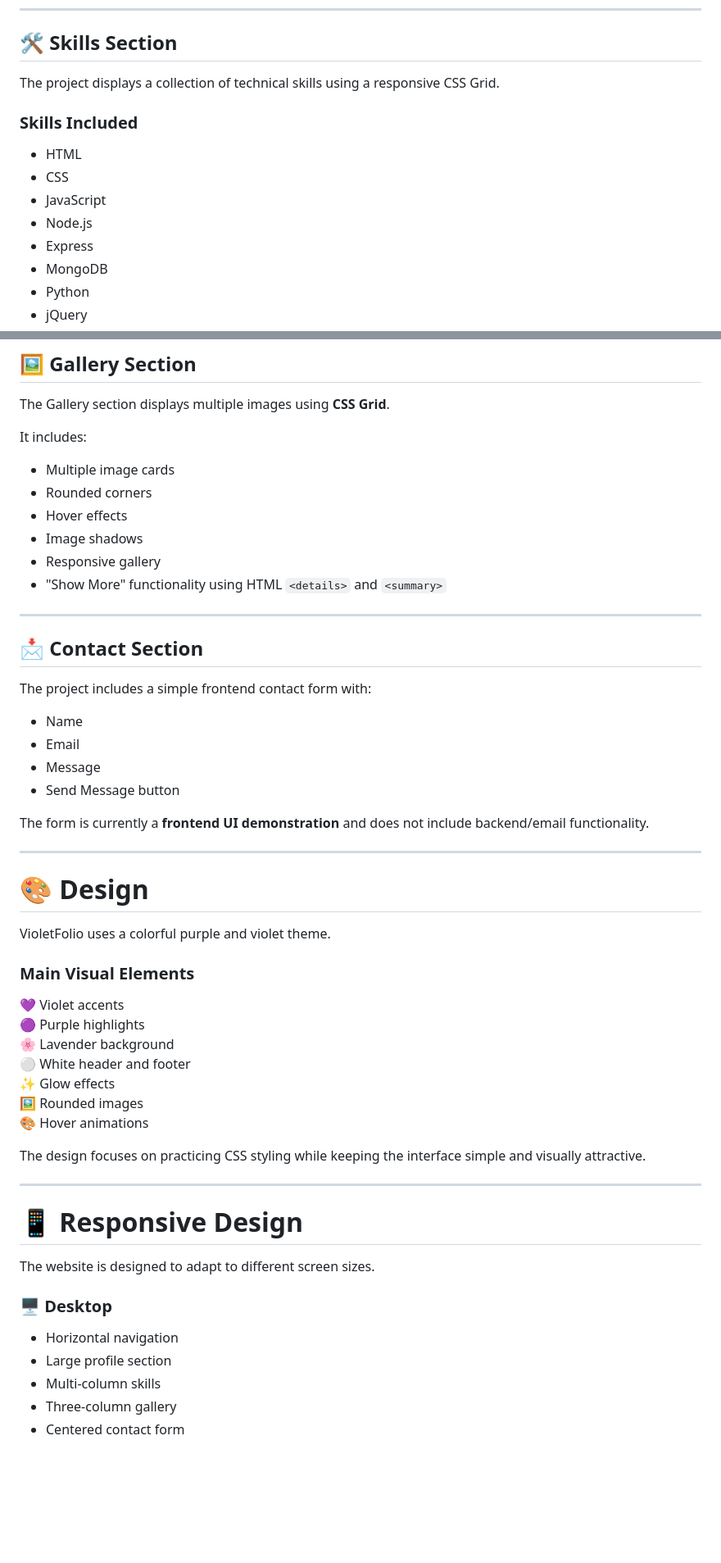
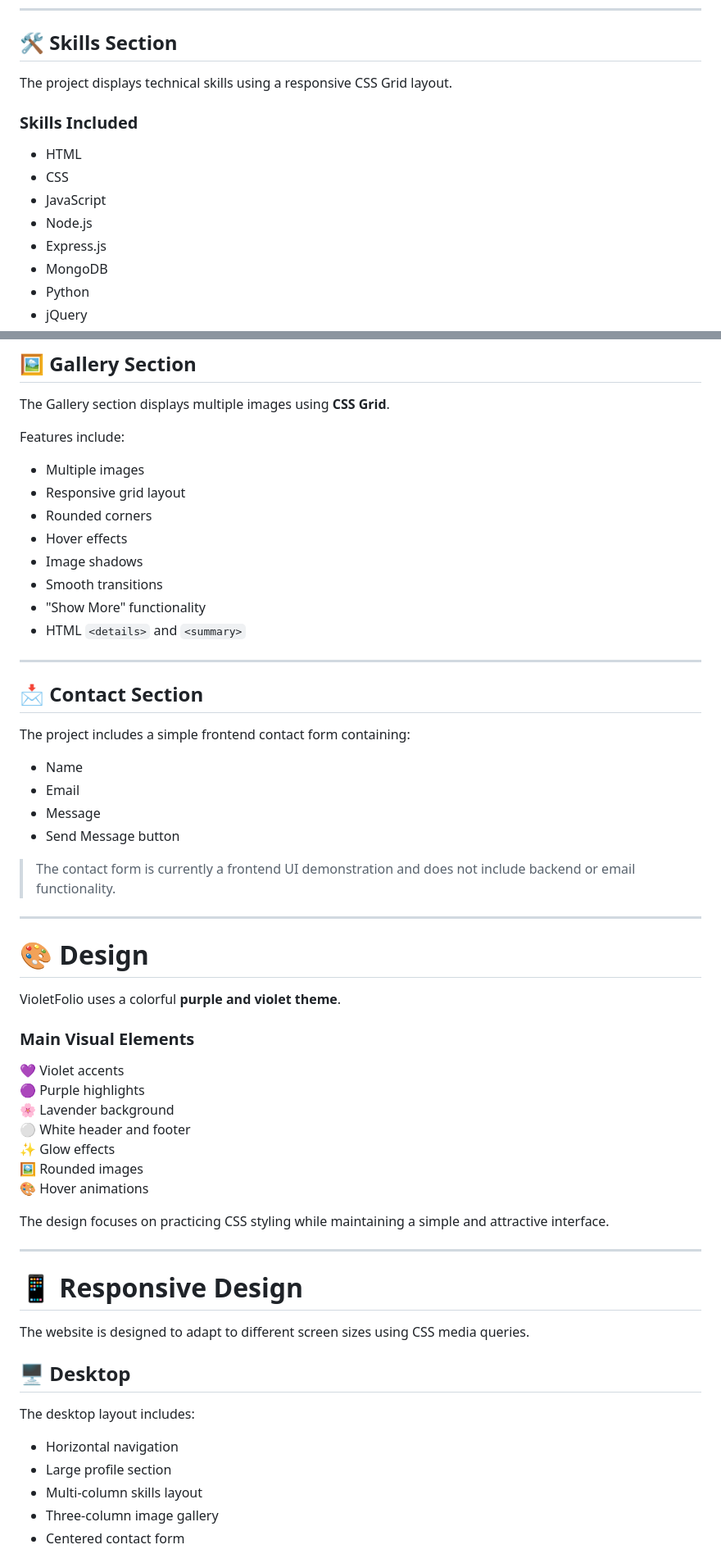
Before and after one commit to gayathrikrishnacodes/-VioletFolio, a Markdown page: README.md, 2 parts joined by grey strips. Shown at 82% size. GitHub-like rendering; blank space fills up the shorter version.

Commit message:
Revise README for clarity and detail
Updated the README to enhance project description and features.

```diff
--- a/README.md
+++ b/README.md
@@ -95,7 +108,7 @@ The About section demonstrates a portfolio-style introduction containing:
 
 ## 🛠️ Skills Section
 
-The project displays a collection of technical skills using a responsive CSS Grid.
+The project displays technical skills using a responsive CSS Grid layout.
 
 ### Skills Included
 
@@ -103,7 +116,7 @@ The project displays a collection of technical skills using a responsive CSS Gri
 - CSS
 - JavaScript
 - Node.js
-- Express
+- Express.js
 - MongoDB
 - Python
 - jQuery
@@ -118,33 +131,35 @@ The project displays a collection of technical skills using a responsive CSS Gri
 
 The Gallery section displays multiple images using **CSS Grid**.
 
-It includes:
+Features include:
 
-- Multiple image cards
+- Multiple images
+- Responsive grid layout
 - Rounded corners
 - Hover effects
 - Image shadows
-- Responsive gallery
-- "Show More" functionality using HTML `<details>` and `<summary>`
+- Smooth transitions
+- "Show More" functionality
+- HTML `<details>` and `<summary>`
 
 ---
 
 ## 📩 Contact Section
 
-The project includes a simple frontend contact form with:
+The project includes a simple frontend contact form containing:
 
 - Name
 - Email
 - Message
 - Send Message button
 
-The form is currently a **frontend UI demonstration** and does not include backend/email functionality.
+> The contact form is currently a frontend UI demonstration and does not include backend or email functionality.
 
 ---
 
 # 🎨 Design
 
-VioletFolio uses a colorful purple and violet theme.
+VioletFolio uses a colorful **purple and violet theme**.
 
 ### Main Visual Elements
 
@@ -156,18 +171,20 @@ VioletFolio uses a colorful purple and violet theme.
 🖼️ Rounded images
 🎨 Hover animations
 
-The design focuses on practicing CSS styling while keeping the interface simple and visually attractive.
+The design focuses on practicing CSS styling while maintaining a simple and attractive interface.
 
 ---
 
 # 📱 Responsive Design
 
-The website is designed to adapt to different screen sizes.
+The website is designed to adapt to different screen sizes using CSS media queries.
 
-### 🖥️ Desktop
+## 🖥️ Desktop
+
+The desktop layout includes:
 
 - Horizontal navigation
 - Large profile section
-- Multi-column skills
-- Three-column gallery
+- Multi-column skills layout
+- Three-column image gallery
 - Centered contact form
```
Also changed, not shown: other parts of README.md (+50 -46 lines).
